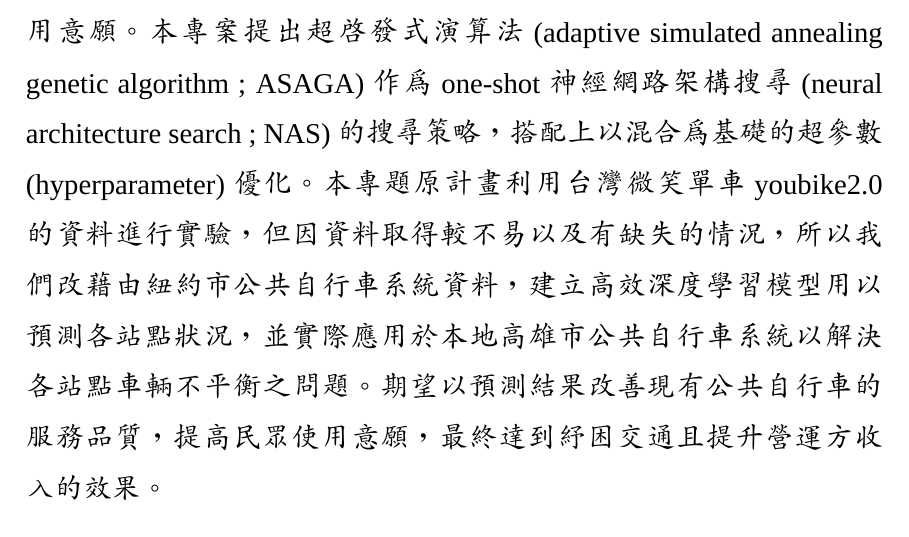
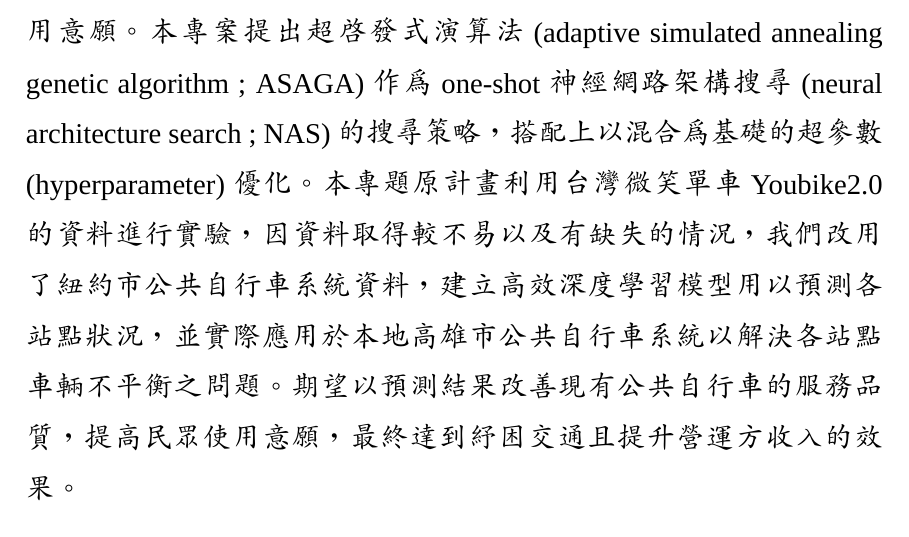
Before and after one commit to Ya88012/nstc_report, a LaTeX document (graduate_project_report.tex): part of page 2 of 42, cut so that both start at the same text. Compiled offline with XeLaTeX; a missing font is replaced by an installed copy or a similar font.

Commit message:
compile chaoyen modify

```diff
--- a/graduate_project_report.tex
+++ b/graduate_project_report.tex
@@ -101,8 +101,9 @@
         將會降低使用者使用意願。
         本專案提出超啟發式演算法(adaptive simulated annealing genetic algorithm ; ASAGA)作為 one-shot 神經網路架構搜尋(neural architecture search ; NAS)的搜尋策略，
         搭配上以混合為基礎的超參數(hyperparameter)優化。
-        本專題原計畫利用台灣微笑單車youbike2.0的資料進行實驗，但因資料取得較不易以及有缺失的情況，所以我們改
-        藉由紐約市公共自行車系統資料，
+        本專題原計畫利用台灣微笑單車Youbike2.0的資料進行實驗，
+        因資料取得較不易以及有缺失的情況，
+        我們改用了紐約市公共自行車系統資料，
         建立高效深度學習模型用以預測各站點狀況，
         並實際應用於本地高雄市公共自行車系統以解決各站點車輛不平衡之問題。
         期望以預測結果改善現有公共自行車的服務品質，
```
Also changed, not shown: graduate_project_report.bbl (added), graduate_project_report.pdf, 9 other files.
